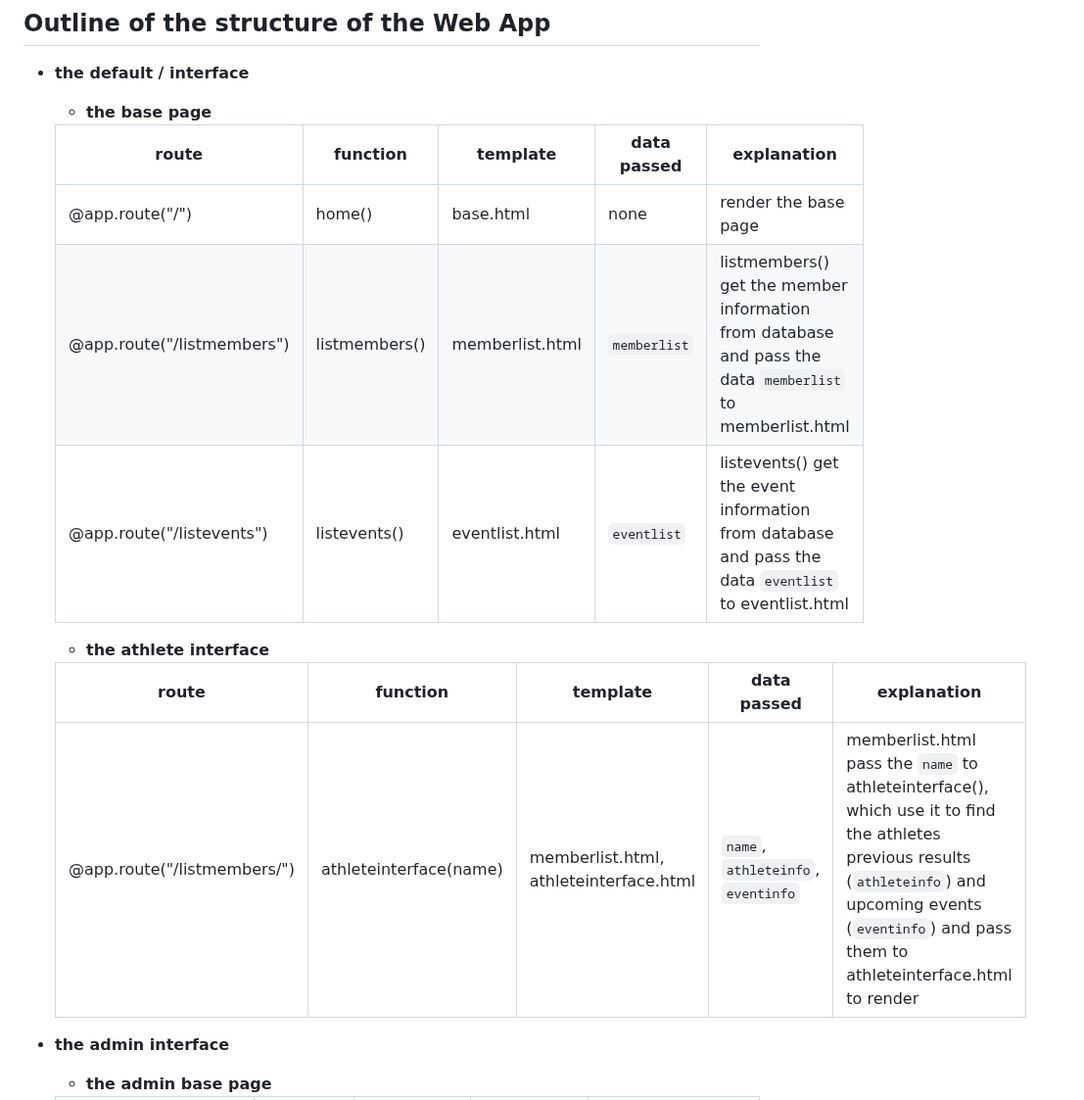
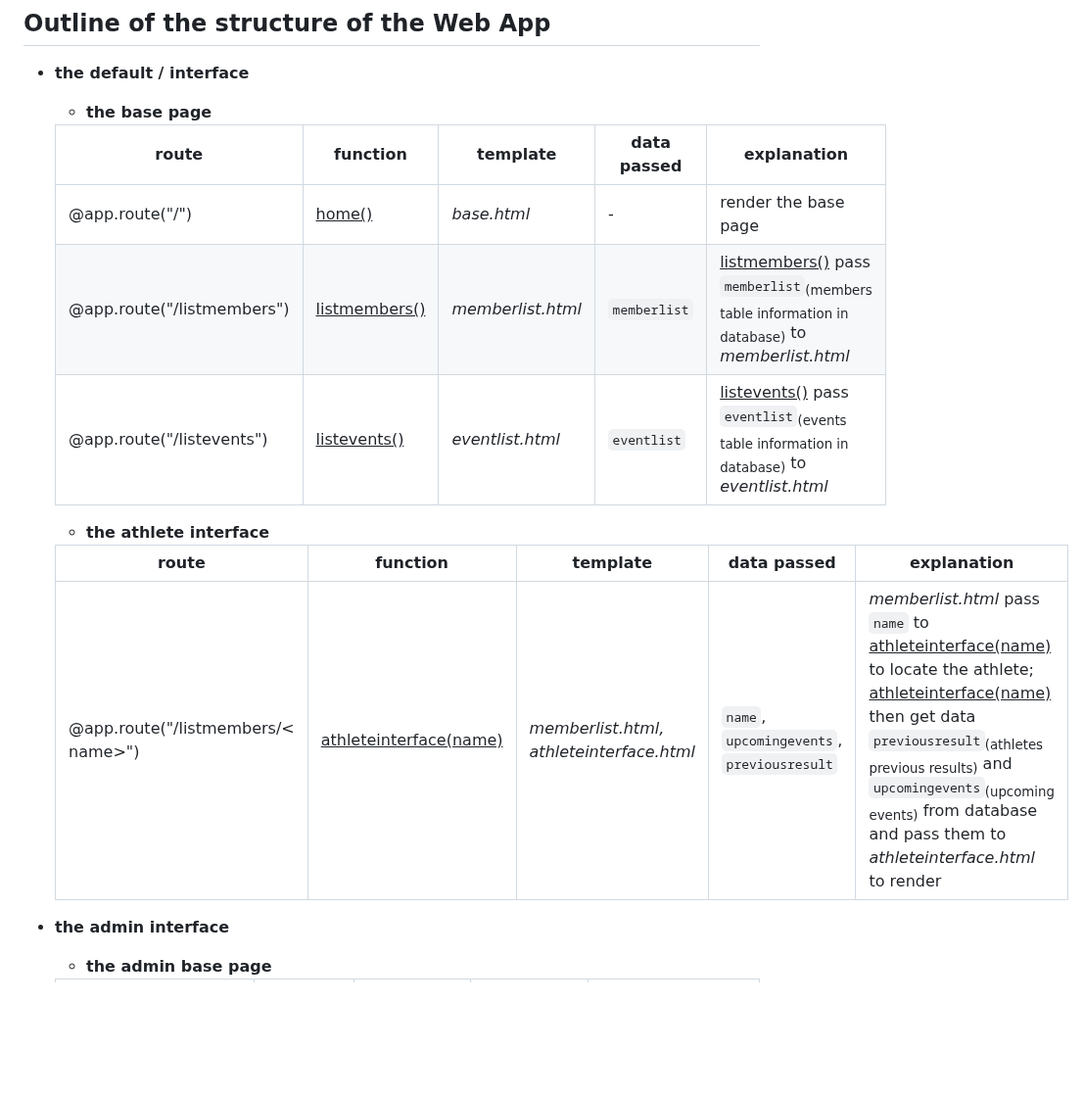
Before and after one commit to twoyoung/NZ-Olympics-Web-App, a Markdown page: README.md, the part around the change. Shown at 98% size. Drawn GitHub-style; blank space fills up the shorter version.

```diff
--- a/README.md
+++ b/README.md
@@ -8,14 +8,14 @@ COMP636 Web App
 
   | route | function | template | data passed | explanation |
   | --- | --- | --- | --- | --- |
-  | @app.route("/") | home() | base.html | none | render the base page |
-  | @app.route("/listmembers") | listmembers() | memberlist.html | `memberlist` | listmembers() get the member information from database and pass the data `memberlist` to memberlist.html |
-  | @app.route("/listevents") | listevents() | eventlist.html | `eventlist` | listevents() get the event information from database and pass the data `eventlist` to eventlist.html |
+  | @app.route("/") | <ins>home()</ins> | *base.html* | - | render the base page |
+  | @app.route("/listmembers") | <ins>listmembers()</ins> | *memberlist.html* | `memberlist` | <ins>listmembers()</ins> pass `memberlist`<sub>(members table information in database)</sub> to *memberlist.html* |
+  | @app.route("/listevents") | <ins>listevents()</ins> | *eventlist.html* | `eventlist` | <ins>listevents()</ins> pass `eventlist`<sub>(events table information in database)</sub> to *eventlist.html* |
   - **the athlete interface**
 
   | route | function | template | data passed | explanation |
   | --- | --- | --- | --- | --- |
-  | @app.route("/listmembers/<name>") | athleteinterface(name) | memberlist.html, athleteinterface.html | `name`, `athleteinfo`, `eventinfo` | memberlist.html pass the `name` to athleteinterface(), which use it to find the athletes previous results (`athleteinfo`) and upcoming events (`eventinfo`) and pass them to athleteinterface.html to render |
+  | @app.route("/listmembers/< name>") | <ins>athleteinterface(name)</ins> | *memberlist.html, athleteinterface.html* | `name`, `upcomingevents`, `previousresult` | *memberlist.html* pass `name` to <ins>athleteinterface(name)</ins> to locate the athlete; <ins>athleteinterface(name)</ins> then get data `previousresult`<sub>(athletes previous results)</sub> and `upcomingevents`<sub>(upcoming events)</sub> from database and pass them to *athleteinterface.html* to render |
 - **the admin interface**
   - **the admin base page**
 
```
